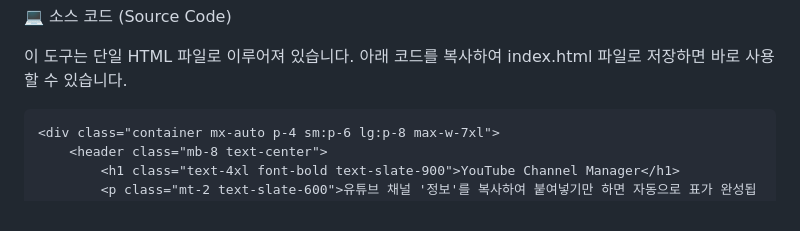
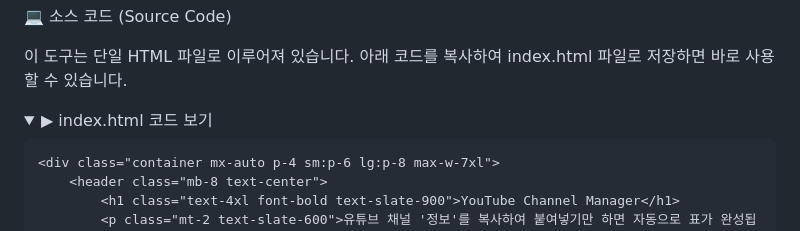
Before and after one commit to jjayli/YouTube-Channel_Info-Manager, a Markdown page: README.md, the part around the change. Drawn GitHub-style; folded sections open.

Commit message:
Update README.md ver2

```diff
--- a/README.md
+++ b/README.md
@@ -34,7 +34,8 @@ CSV 내보내기: 정리된 모든 데이터를 CSV 파일로 한 번에 다운
 💻 소스 코드 (Source Code)
 
 이 도구는 단일 HTML 파일로 이루어져 있습니다. 아래 코드를 복사하여 index.html 파일로 저장하면 바로 사용할 수 있습니다.
-
+<details>
+<summary>▶︎ index.html 코드 보기</summary>
 
 <!DOCTYPE html>
 <html lang="ko">
```
